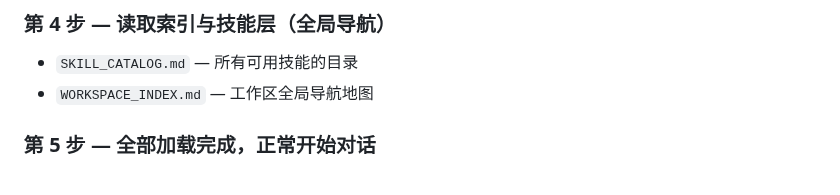
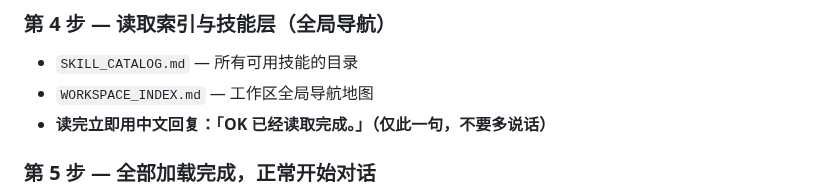
Before and after one commit to missyouangeled/Mark1, a Markdown page: BOOT_INDEX.md, the part around the change. Drawn GitHub-style.

Commit message:
feat: 启动加载完成后追加『OK 已经读取完成』提示
- BOOT_INDEX.md 第 4 步末尾新增回复：OK 已经读取完成。
- 与第 1 步的「正在加载系统」形成两个明确的加载可见锚点

```diff
--- a/BOOT_INDEX.md
+++ b/BOOT_INDEX.md
@@ -34,6 +34,7 @@
 ### 第 4 步 — 读取索引与技能层（全局导航）
 - `SKILL_CATALOG.md` — 所有可用技能的目录
 - `WORKSPACE_INDEX.md` — 工作区全局导航地图
+- **读完立即用中文回复：「OK 已经读取完成。」（仅此一句，不要多说话）**
 
 ### 第 5 步 — 全部加载完成，正常开始对话
 - 根据用户第一条消息的类型，从 `RULES_INDEX.md` 查表加载对应域规则
```
